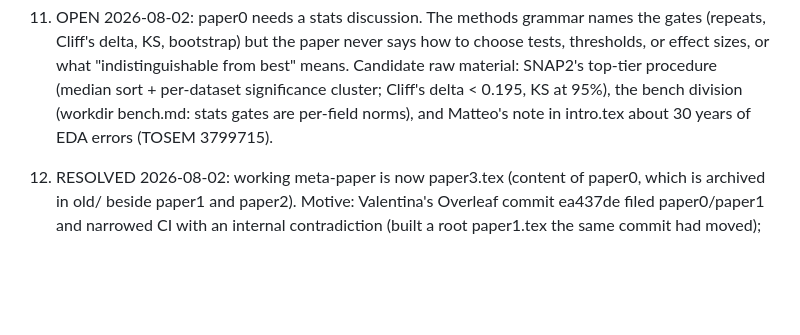
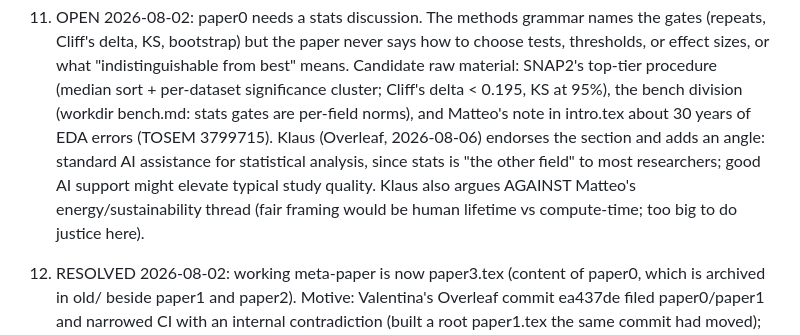
Before and after one commit to timm/how2rite, a Markdown page: TODO.md, the part around the change. Drawn GitHub-style; blank space fills up the shorter version.

Commit message:
docs: TODO 11 records Klaus's stats-section positions (Overleaf 2026-08-06)
Co-Authored-By: Claude Fable 5 <noreply@anthropic.com>

```diff
--- a/TODO.md
+++ b/TODO.md
@@ -118,6 +118,14 @@ Parsed:
     bench division (workdir bench.md: stats gates are
     per-field norms), and Matteo's note in intro.tex
     about 30 years of EDA errors (TOSEM 3799715).
+    Klaus (Overleaf, 2026-08-06) endorses the section
+    and adds an angle: standard AI assistance for
+    statistical analysis, since stats is "the other
+    field" to most researchers; good AI support might
+    elevate typical study quality. Klaus also argues
+    AGAINST Matteo's energy/sustainability thread
+    (fair framing would be human lifetime vs
+    compute-time; too big to do justice here).
 
 12. RESOLVED 2026-08-02: working meta-paper is now
     paper3.tex (content of paper0, which is archived in
```
